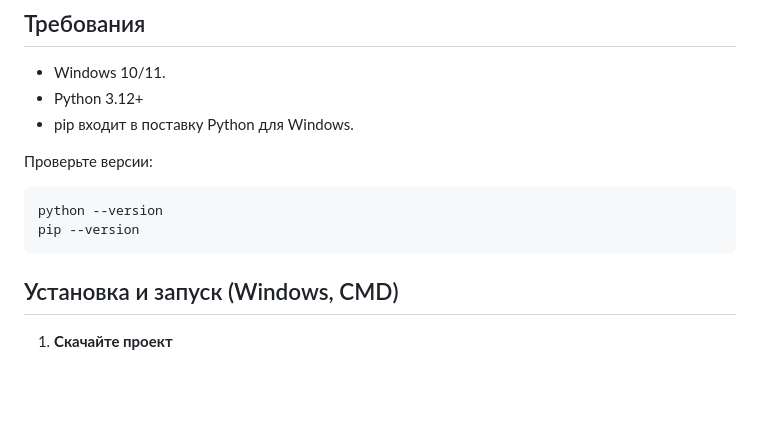
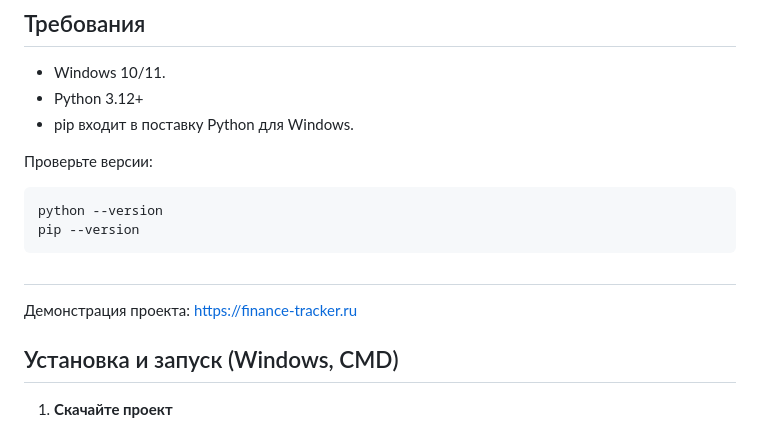
Before and after one commit to MrRabbitson/FinanceTracker, a Markdown page: README.md, the part around the change. Rendered like a GitHub page; blank space fills up the shorter version.

````diff
--- a/README.md
+++ b/README.md
@@ -13,6 +13,8 @@
 python --version
 pip --version
 ```
+##
+Демонстрация проекта: https://finance-tracker.ru
 
 ## Установка и запуск (Windows, CMD)
 
````
